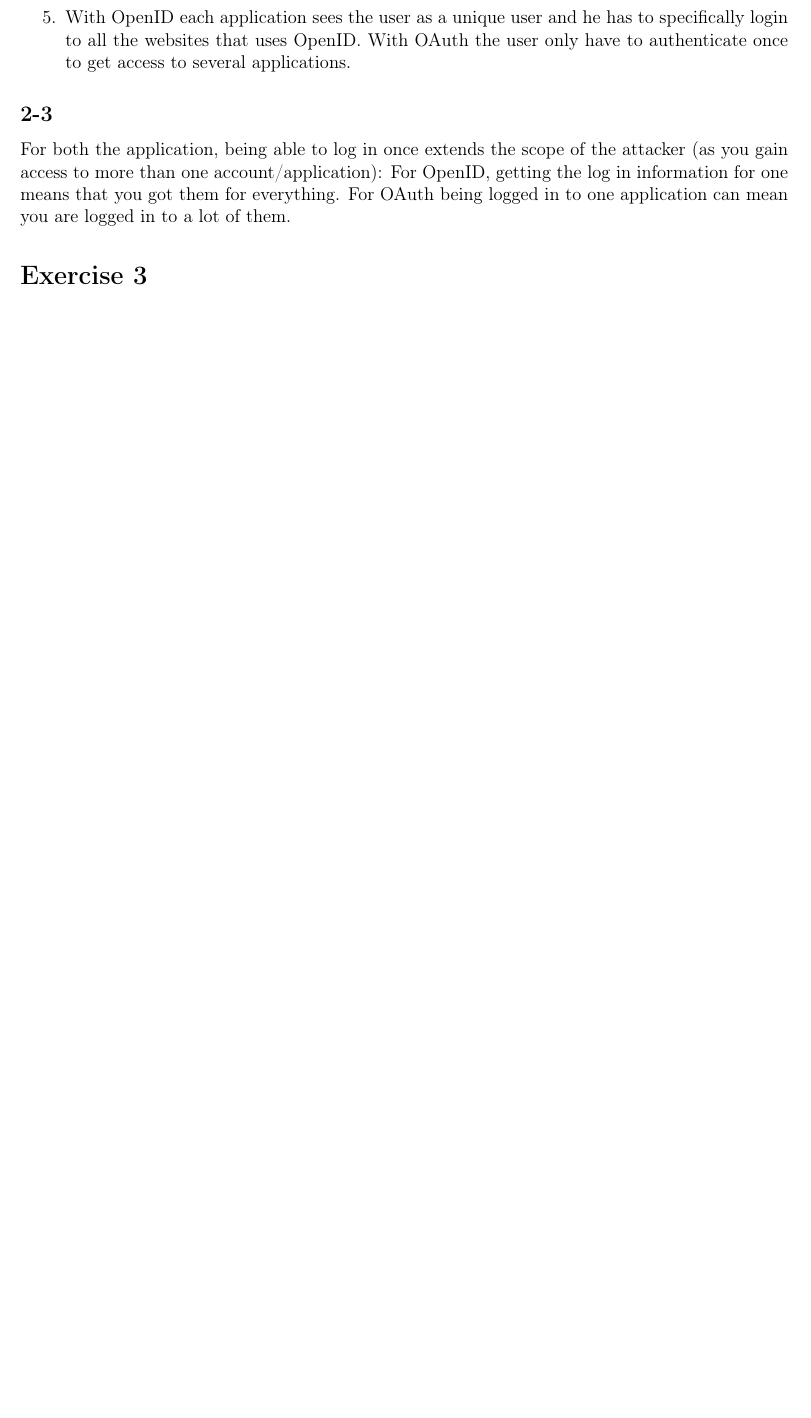
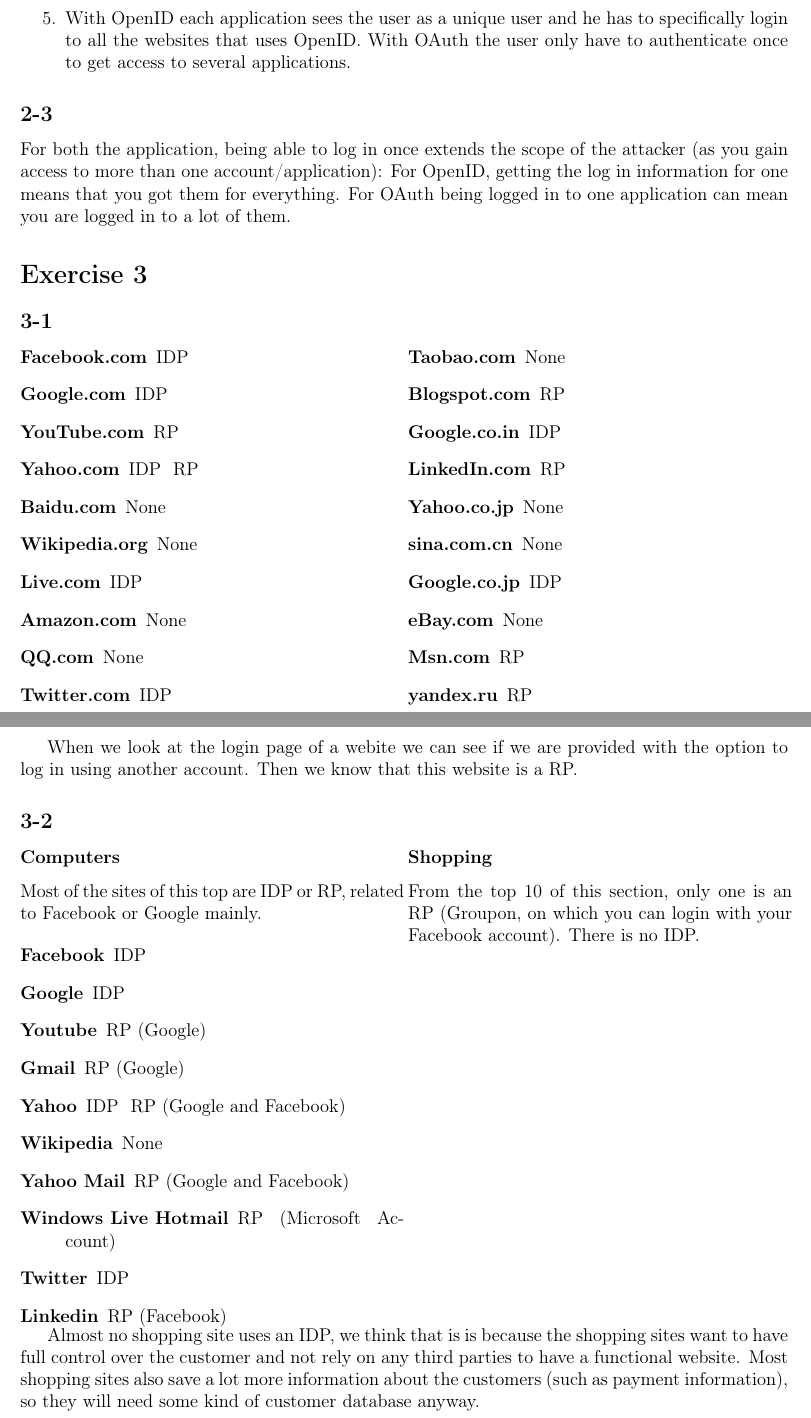
Before and after one commit to Gyran/tddd17-labs, a LaTeX document (lab1/report.tex): part of page 3 of 3 before the commit and two parts of pages 3 and 4 of 5 after it, the two joined at a grey line, cut so that both start at the same text, the shorter picture padded with empty space. Compiled offline with pdfLaTeX.

Commit message:
Exercise 3 answered

```diff
--- a/lab1/report.tex
+++ b/lab1/report.tex
@@ -55,3 +55,68 @@
 
 \section*{Exercise 3}
 
+\subsection*{3-1}
+
+\begin{minipage}[t]{0.5\textwidth}
+\begin{description}
+\item[Facebook.com] IDP
+\item[Google.com] IDP
+\item[YouTube.com] RP
+\item[Yahoo.com] IDP & RP
+\item[Baidu.com] None
+\item[Wikipedia.org] None
+\item[Live.com] IDP
+\item[Amazon.com] None
+\item[QQ.com] None
+\item[Twitter.com] IDP
+\end{description}
+\end{minipage}
+\begin{minipage}[t]{0.5\textwidth}
+\begin{description}
+\item[Taobao.com] None
+\item[Blogspot.com] RP
+\item[Google.co.in] IDP
+\item[LinkedIn.com] RP
+\item[Yahoo.co.jp] None
+\item[sina.com.cn] None
+\item[Google.co.jp] IDP
+\item[eBay.com] None
+\item[Msn.com] RP
+\item[yandex.ru] RP
+\end{description}
+\end{minipage}
+
+When we look at the login page of a webite we can see if we are provided with the option to log in using another account. Then we know that this website is a RP.
+
+\subsection*{3-2}
+
+% first column
+\begin{minipage}[t]{0.5\textwidth}
+
+\subsubsection*{Computers}
+
+Most of the sites of this top are IDP or RP, related to Facebook or Google mainly.
+
+\begin{description}
+\item[Facebook] IDP
+\item[Google] IDP
+\item[Youtube] RP (Google)
+\item[Gmail] RP (Google)
+\item[Yahoo] IDP & RP (Google and Facebook)
+\item[Wikipedia] None
+\item[Yahoo Mail] RP (Google and Facebook)
+\item[Windows Live Hotmail] RP (Microsoft Account)
+\item[Twitter] IDP
+\item[Linkedin] RP (Facebook)
+\end{description}
+\end{minipage}
+%second column
+\begin{minipage}[t]{0.5\textwidth}
+
+\subsubsection*{Shopping}
+
+From the top 10 of this section, only one is an RP (Groupon, on which you can login with your Facebook account). There is no IDP.
+
+\end{minipage}
+
+Almost no shopping site uses an IDP, we think that is is because the shopping sites want to have full control over the customer and not rely on any third parties to have a functional website. Most shopping sites also save a lot more information about the customers (such as payment information), so they will need some kind of customer database anyway.
```
Also changed, not shown: lab1/report.pdf, lab1/report.tex (43 more changed lines).
